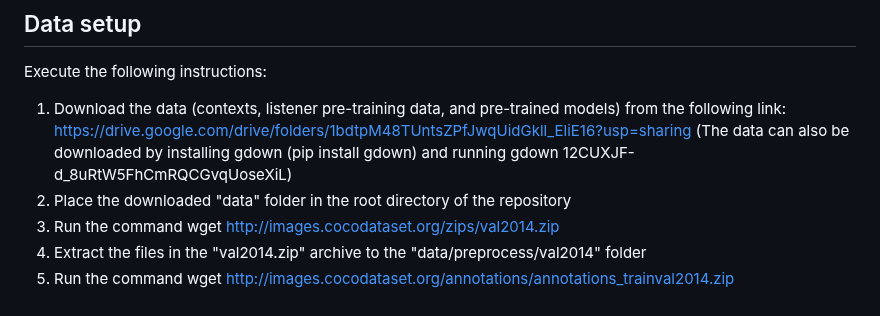
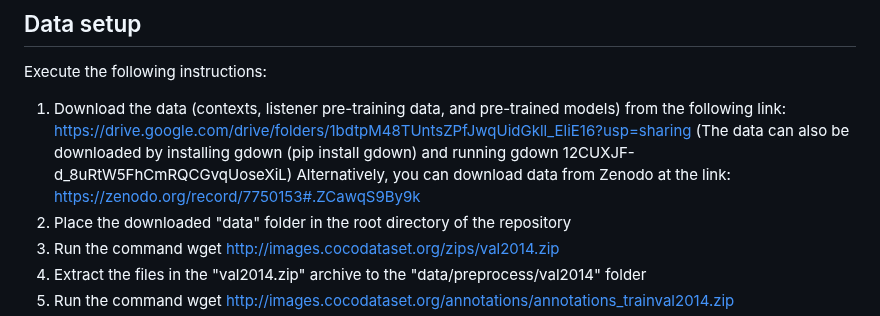
Before and after one commit to claudiogreco/frontiers2023, a Markdown page: README.md, the part around the change. Rendered like a GitHub page.

```diff
--- a/README.md
+++ b/README.md
@@ -49,6 +49,7 @@ Execute the following instructions:
 1. Download the data (contexts, listener pre-training data, and pre-trained models) from the following link:
 https://drive.google.com/drive/folders/1bdtpM48TUntsZPfJwqUidGkll_EliE16?usp=sharing
 (The data can also be downloaded by installing gdown (pip install gdown) and running gdown 12CUXJF-d_8uRtW5FhCmRQCGvqUoseXiL)
+Alternatively, you can download data from Zenodo at the link: https://zenodo.org/record/7750153#.ZCawqS9By9k
 2. Place the downloaded "data" folder in the root directory of the repository
 3. Run the command wget http://images.cocodataset.org/zips/val2014.zip
 4. Extract the files in the "val2014.zip" archive to the "data/preprocess/val2014" folder
```
